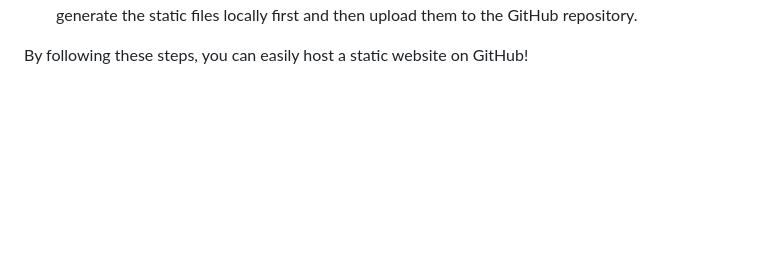
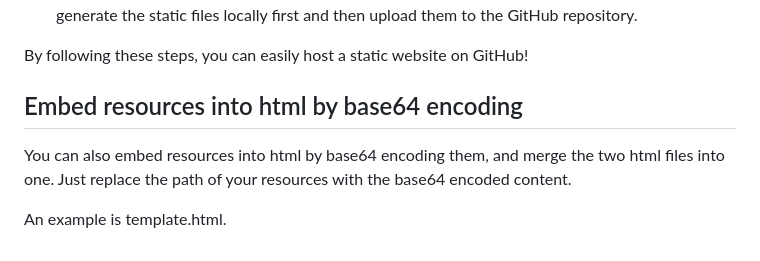
Before and after one commit to bflyer/happy_new_year_puzzle, a Markdown page: README.md, the part around the change. GitHub-like rendering; blank space fills up the shorter version.

Commit message:
feat: Add template.html and update readme.md.

```diff
--- a/README.md
+++ b/README.md
@@ -94,3 +94,8 @@ If everything is set up correctly, GitHub Pages will automatically deploy your s
 - If your project uses other static site generators (such as Hugo, VuePress, etc.), you need to generate the static files locally first and then upload them to the GitHub repository.
 
 By following these steps, you can easily host a static website on GitHub!
+
+## Embed resources into html by base64 encoding
+You can also embed resources into html by base64 encoding them, and merge the two html files into one. Just replace the path of your resources with the base64 encoded content.
+
+An example is template.html.
```
